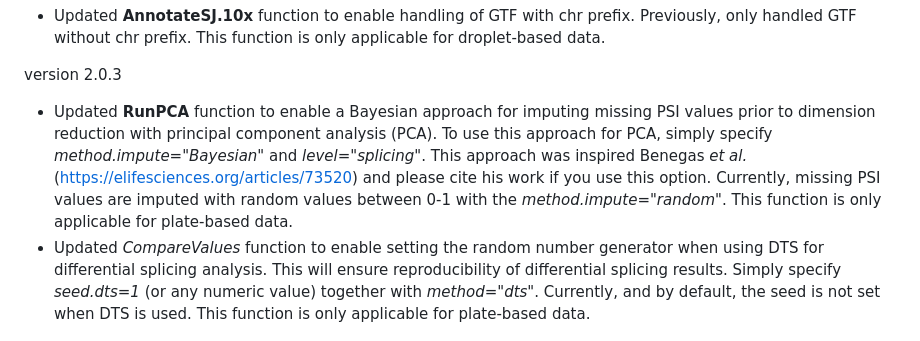
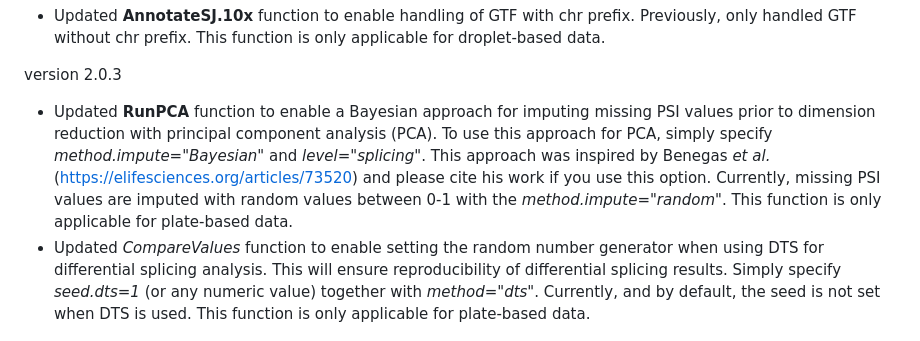
Before and after one commit to wenweixiong/MARVEL, a Markdown page: README.md, the part around the change. Rendered like a GitHub page.

Commit message:
New features and bug fixes for v2.0.3

```diff
--- a/README.md
+++ b/README.md
@@ -97,7 +97,7 @@ version 2.0.2
 - Updated **AnnotateSJ.10x** function to enable handling of GTF with chr prefix. Previously, only handled GTF without chr prefix. This function is only applicable for droplet-based data.
 
 version 2.0.3
-- Updated **RunPCA** function to enable a Bayesian approach for imputing missing PSI values prior to dimension reduction with principal component analysis (PCA). To use this approach for PCA, simply specify  *method.impute="Bayesian"* and *level="splicing"*. This approach was inspired Benegas *et al.* (https://elifesciences.org/articles/73520) and please cite his work if you use this option. Currently, missing PSI values are imputed with random values between 0-1 with the *method.impute="random"*. This function is only applicable for plate-based data.
+- Updated **RunPCA** function to enable a Bayesian approach for imputing missing PSI values prior to dimension reduction with principal component analysis (PCA). To use this approach for PCA, simply specify  *method.impute="Bayesian"* and *level="splicing"*. This approach was inspired by Benegas *et al.* (https://elifesciences.org/articles/73520) and please cite his work if you use this option. Currently, missing PSI values are imputed with random values between 0-1 with the *method.impute="random"*. This function is only applicable for plate-based data.
 - Updated *CompareValues* function to enable setting the random number generator when using DTS for differential splicing analysis. This will ensure reproducibility of differential splicing results. Simply specify *seed.dts=1* (or any numeric value) together with *method="dts"*. Currently, and by default, the seed is not set when DTS is used. This function is only applicable for plate-based data.
 
 # Further improvements
```
